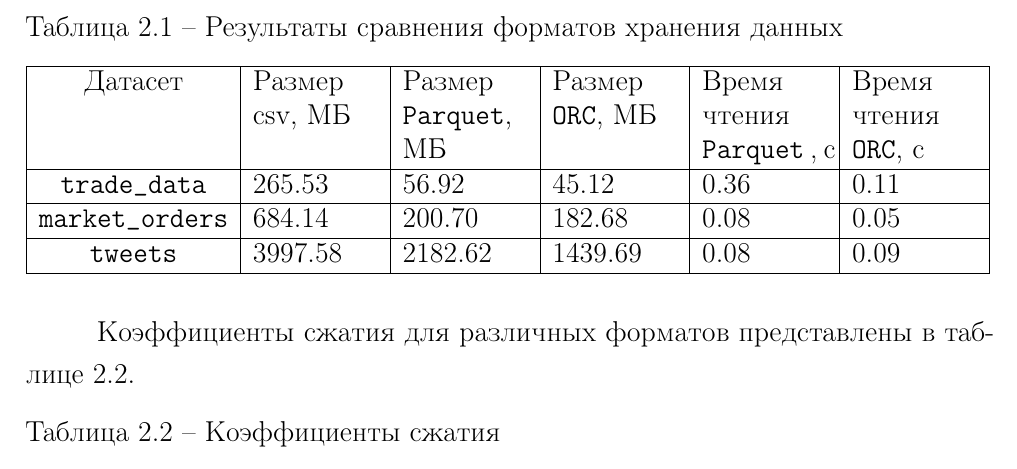
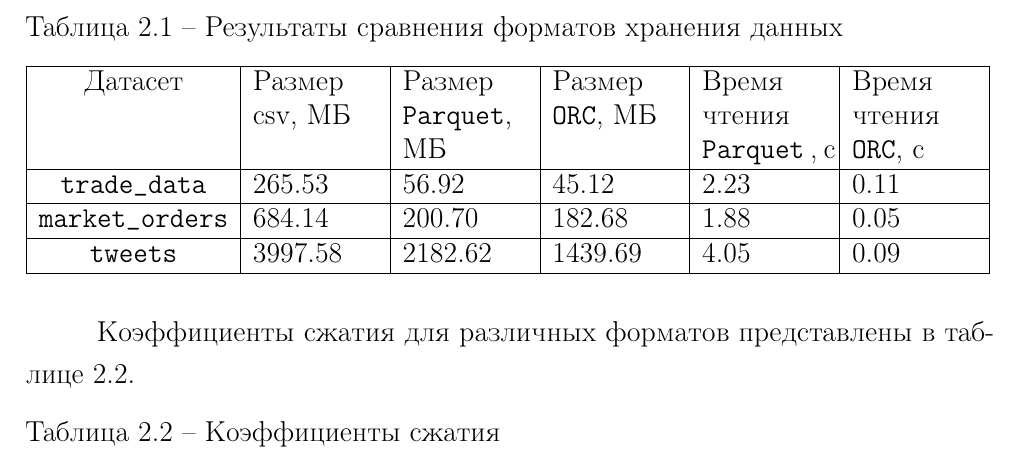
Before and after one commit to pstpn/big-data-compress, a LaTeX document (lab_02/report/report.tex): part of page 5 of 7, cut so that both start at the same text. The pictures show the PDF file lab_02/report/report.pdf that the author committed with the source.

Commit message:
[*]: fix report

```diff
--- a/lab_02/report/report.tex
+++ b/lab_02/report/report.tex
@@ -93,11 +93,11 @@
 	\hline
 	Датасет & Размер csv, МБ & Размер \texttt{Parquet}, МБ & Размер \texttt{ORC}, МБ & Время чтения \texttt{Parquet}~,~с & Время чтения \texttt{ORC}, с \\
 	\hline
-	\texttt{trade\_data} & 265.53 & 56.92 & 45.12 & 0.36 & 0.11 \\
+	\texttt{trade\_data} & 265.53 & 56.92 & 45.12 & 2.23 & 0.11 \\
 	\hline
-	\texttt{market\_orders} & 684.14 & 200.70 & 182.68 & 0.08 & 0.05 \\
+	\texttt{market\_orders} & 684.14 & 200.70 & 182.68 & 1.88 & 0.05 \\
 	\hline
-	\texttt{tweets} & 3997.58 & 2182.62 & 1439.69 & 0.08 & 0.09 \\
+	\texttt{tweets} & 3997.58 & 2182.62 & 1439.69 & 4.05 & 0.09 \\
 	\hline
 	\end{tabularx}
 \end{table}
```
Also changed, not shown: lab_02/report/report.pdf, lab_02/report/report.tex (2 more changed lines).
